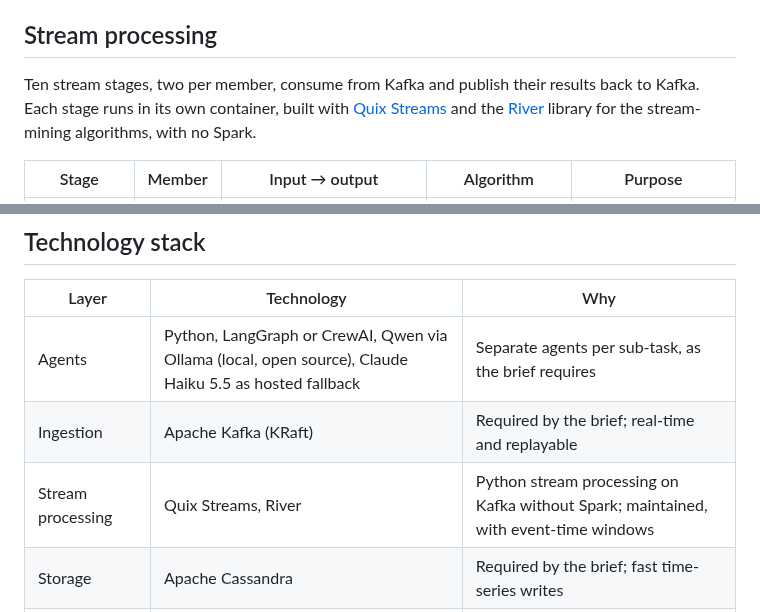
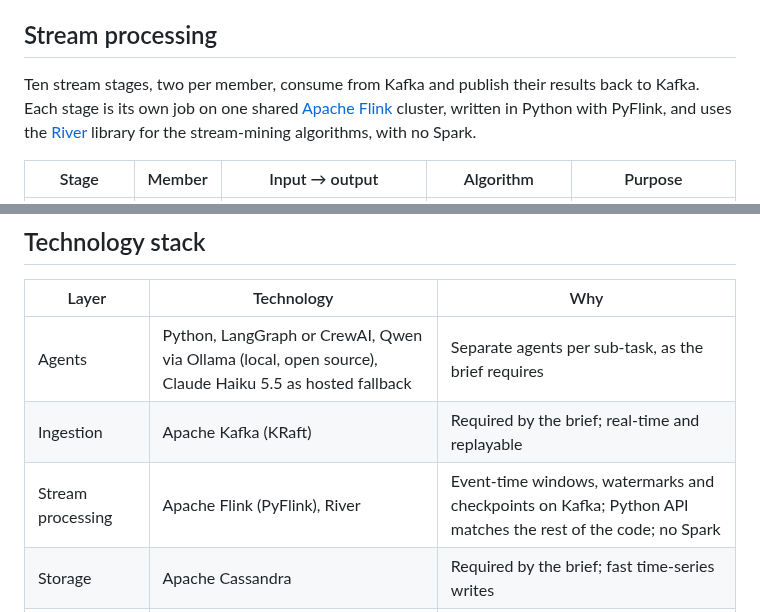
Before and after one commit to asad972/Agentic-cybersecurity-education-optimizer--ACE, a Markdown page: docs/ARCHITECTURE.md, 2 parts joined by grey strips. Rendered like a GitHub page.

```diff
--- a/docs/ARCHITECTURE.md
+++ b/docs/ARCHITECTURE.md
@@ -160,7 +160,7 @@ Everything except the React app is Python, so the code every member needs lives
 
 ## Stream processing
 
-Ten stream stages, two per member, consume from Kafka and publish their results back to Kafka. Each stage runs in its own container, built with [Quix Streams](https://quix.io/docs/quix-streams/introduction.html) and the [River](https://riverml.xyz) library for the stream-mining algorithms, with no Spark.
+Ten stream stages, two per member, consume from Kafka and publish their results back to Kafka. Each stage is its own job on one shared [Apache Flink](https://flink.apache.org) cluster, written in Python with PyFlink, and uses the [River](https://riverml.xyz) library for the stream-mining algorithms, with no Spark.
 
 | Stage | Member | Input → output | Algorithm | Purpose |
 | --- | --- | --- | --- | --- |
@@ -301,7 +302,7 @@ Every box is one Docker container. Arrows point from the container that opens a
 | --- | --- | --- |
 | Agents | Python, LangGraph or CrewAI, Qwen via Ollama (local, open source), Claude Haiku 5.5 as hosted fallback | Separate agents per sub-task, as the brief requires |
 | Ingestion | Apache Kafka (KRaft) | Required by the brief; real-time and replayable |
-| Stream processing | Quix Streams, River | Python stream processing on Kafka without Spark; maintained, with event-time windows |
+| Stream processing | Apache Flink (PyFlink), River | Event-time windows, watermarks and checkpoints on Kafka; Python API matches the rest of the code; no Spark |
 | Storage | Apache Cassandra | Required by the brief; fast time-series writes |
 | Batch / ML | pandas, Prophet, statsmodels, LightGBM | Light forecasting stack, no Spark |
 | API | FastAPI | Async Python, auto-generated OpenAPI docs |
```
Also changed, not shown: other parts of docs/ARCHITECTURE.md (+7 -6 lines), docs/design-submission.md (added, +46 -0 lines), shared/python/README.md (+1 -1 lines), streaming/README.md (+1 -1 lines), docs/images/architecture.png, docs/images/deployment.png, 2 other files.
